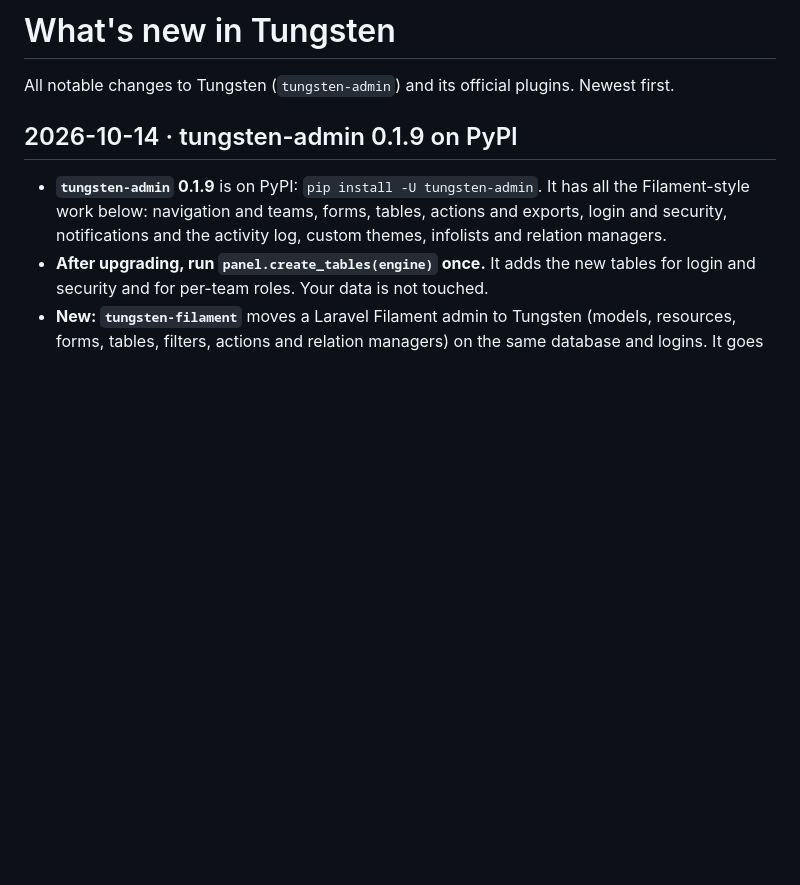
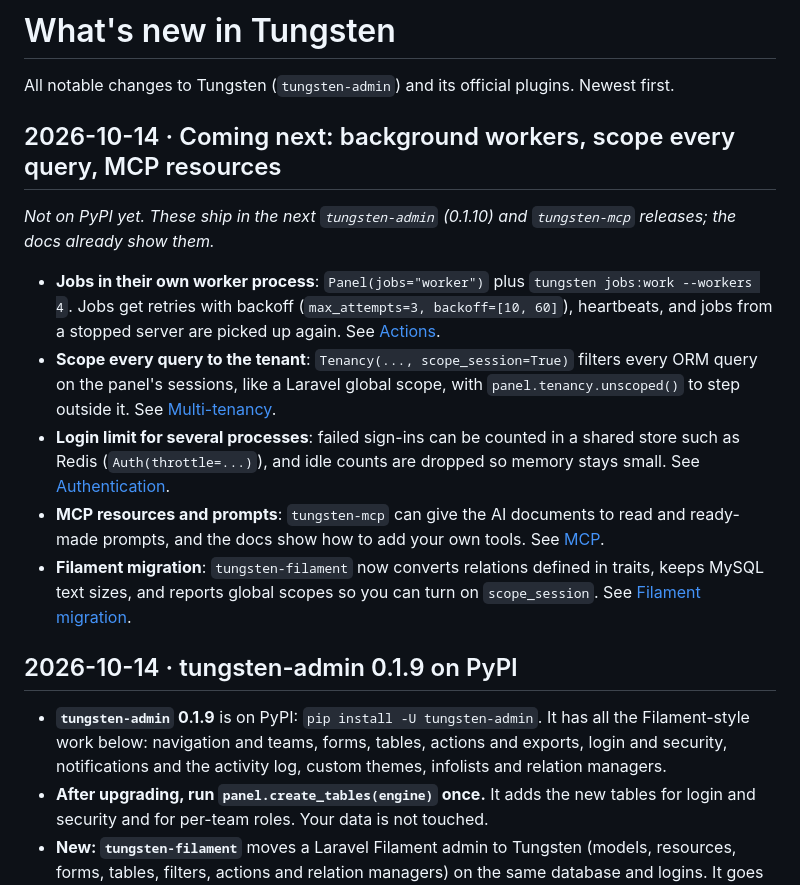
Before and after one commit to Prism-Infoways/Tungsten, a Markdown page: CHANGELOG.md, the part around the change. Drawn GitHub-style; blank space fills up the shorter version.

Commit message:
Changelog: list the docs-only changes coming in tungsten-admin 0.1.10 and tungsten-mcp
Marked as not on PyPI yet, with links to the docs pages that already describe them.

Co-Authored-By: Claude Opus 5.5 <noreply@anthropic.com>
Claude-Session: https://claude.ai/code/session_01FdW2oUxf6o45KLnYShLqa5

```diff
--- a/CHANGELOG.md
+++ b/CHANGELOG.md
@@ -1,6 +1,16 @@
 # What's new in Tungsten
 
 All notable changes to Tungsten (`tungsten-admin`) and its official plugins. Newest first.
+
+## 2026-10-14 · Coming next: background workers, scope every query, MCP resources
+
+_Not on PyPI yet. These ship in the next `tungsten-admin` (0.1.10) and `tungsten-mcp` releases; the docs already show them._
+
+- **Jobs in their own worker process**: `Panel(jobs="worker")` plus `tungsten jobs:work --workers 4`. Jobs get retries with backoff (`max_attempts=3, backoff=[10, 60]`), heartbeats, and jobs from a stopped server are picked up again. See [Actions](/docs/actions).
+- **Scope every query to the tenant**: `Tenancy(..., scope_session=True)` filters every ORM query on the panel's sessions, like a Laravel global scope, with `panel.tenancy.unscoped()` to step outside it. See [Multi-tenancy](/docs/multi-tenancy).
+- **Login limit for several processes**: failed sign-ins can be counted in a shared store such as Redis (`Auth(throttle=...)`), and idle counts are dropped so memory stays small. See [Authentication](/docs/authentication).
+- **MCP resources and prompts**: `tungsten-mcp` can give the AI documents to read and ready-made prompts, and the docs show how to add your own tools. See [MCP](/docs/mcp).
+- **Filament migration**: `tungsten-filament` now converts relations defined in traits, keeps MySQL text sizes, and reports global scopes so you can turn on `scope_session`. See [Filament migration](/docs/filament-migration).
 
 ## 2026-10-14 · tungsten-admin 0.1.9 on PyPI
 
```
